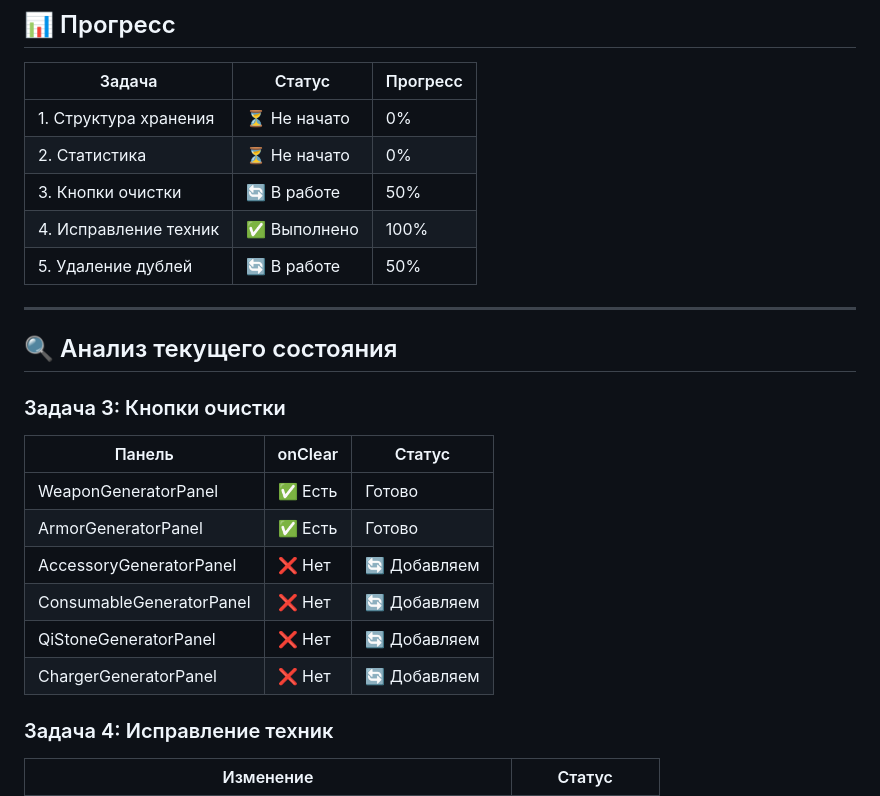
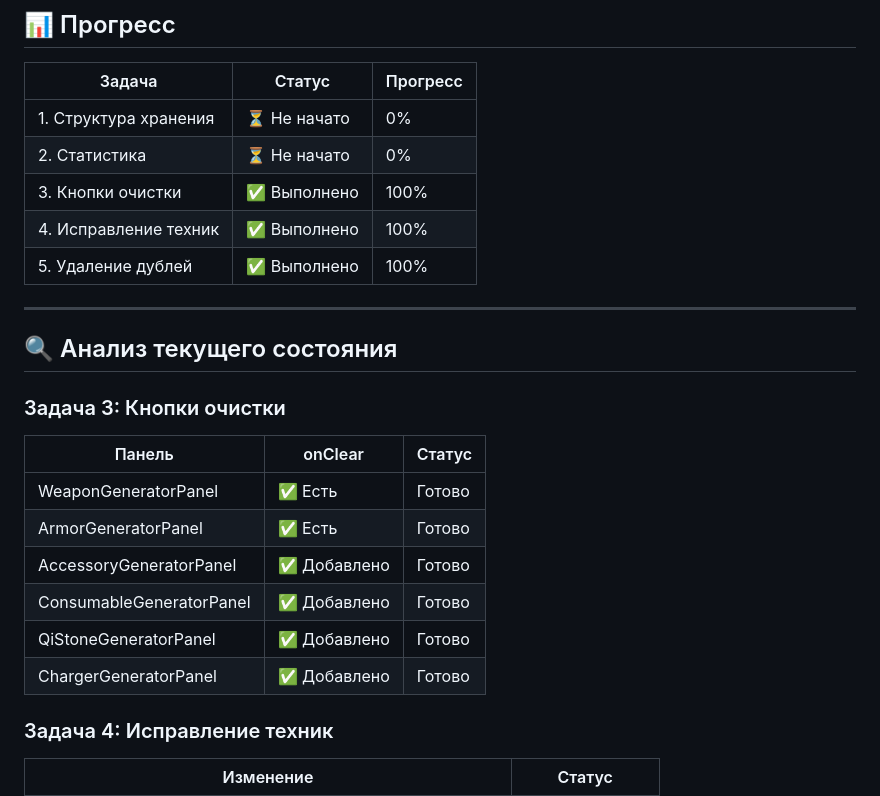
Before and after one commit to vivasua-collab/Ai-Game2, a Markdown page: docs/checkpoint29_generator.md, the part around one of its changes. Rendered like a GitHub page.

```diff
--- a/docs/checkpoint29_generator.md
+++ b/docs/checkpoint29_generator.md
@@ -193,9 +193,9 @@ function createItemKey(item: Item): string {
 |--------|--------|----------|
 | 1. Структура хранения | ⏳ Не начато | 0% |
 | 2. Статистика | ⏳ Не начато | 0% |
-| 3. Кнопки очистки | 🔄 В работе | 50% |
+| 3. Кнопки очистки | ✅ Выполнено | 100% |
 | 4. Исправление техник | ✅ Выполнено | 100% |
-| 5. Удаление дублей | 🔄 В работе | 50% |
+| 5. Удаление дублей | ✅ Выполнено | 100% |
 
 ---
 
@@ -206,10 +206,10 @@ function createItemKey(item: Item): string {
 |--------|---------|--------|
 | WeaponGeneratorPanel | ✅ Есть | Готово |
 | ArmorGeneratorPanel | ✅ Есть | Готово |
-| AccessoryGeneratorPanel | ❌ Нет | 🔄 Добавляем |
-| ConsumableGeneratorPanel | ❌ Нет | 🔄 Добавляем |
-| QiStoneGeneratorPanel | ❌ Нет | 🔄 Добавляем |
-| ChargerGeneratorPanel | ❌ Нет | 🔄 Добавляем |
+| AccessoryGeneratorPanel | ✅ Добавлено | Готово |
+| ConsumableGeneratorPanel | ✅ Добавлено | Готово |
+| QiStoneGeneratorPanel | ✅ Добавлено | Готово |
+| ChargerGeneratorPanel | ✅ Добавлено | Готово |
 
 ### Задача 4: Исправление техник
 | Изменение | Статус |
```
Also changed, not shown: other parts of docs/checkpoint29_generator.md (+45 -6 lines).
